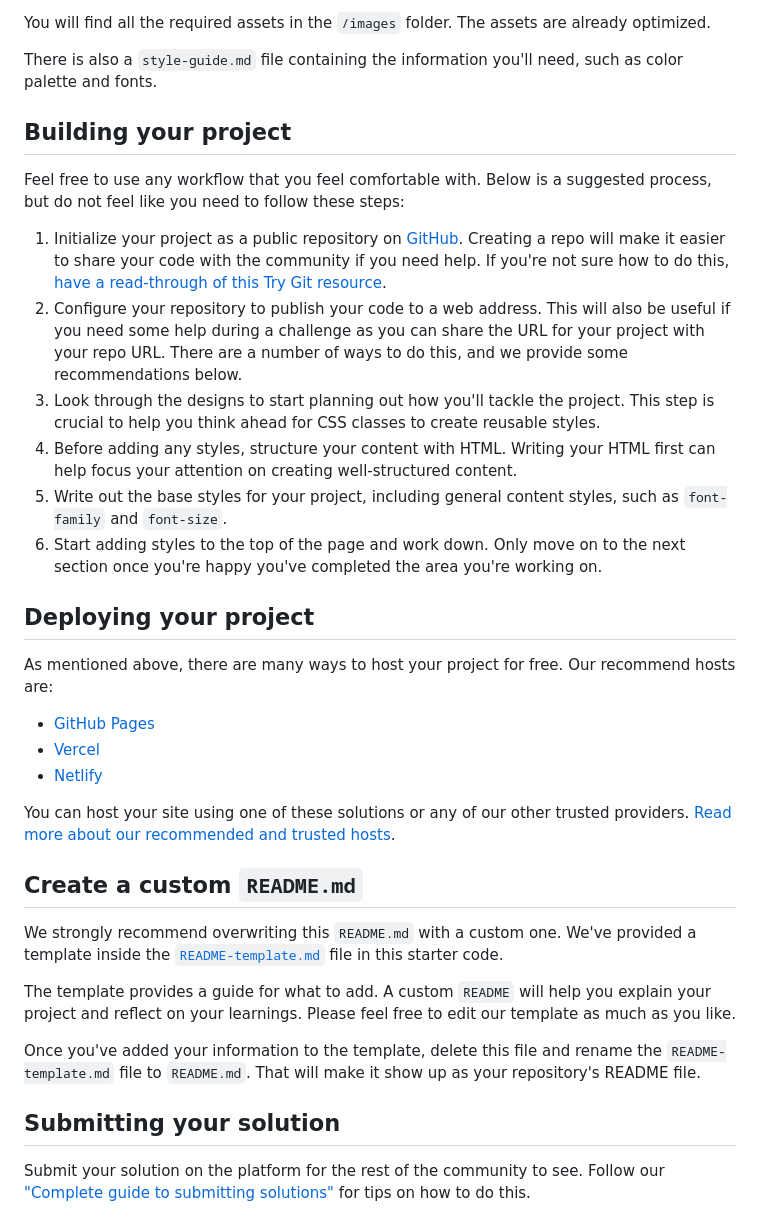
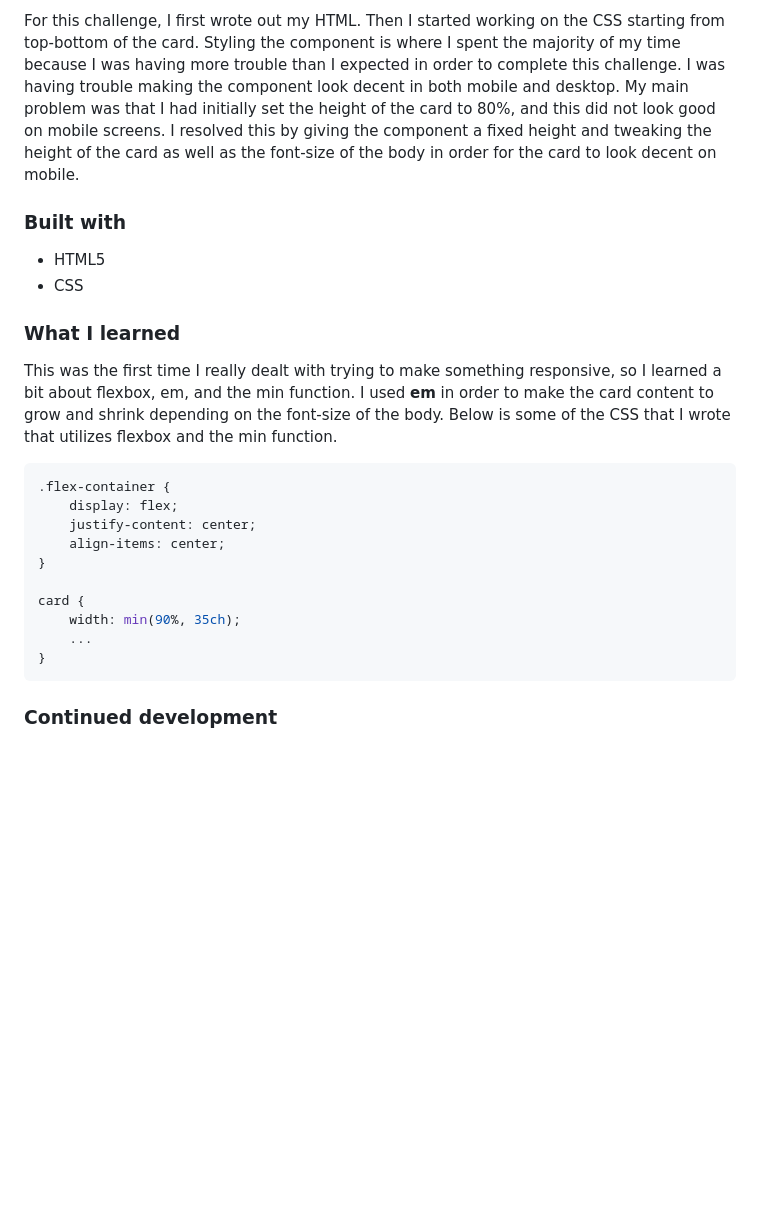
Before and after one commit to gianbarreto3/OrderSummary, a Markdown page: README.md, the part around the change printed below. Drawn GitHub-style; blank space fills up the shorter version.

````diff
--- a/README.md
+++ b/README.md
@@ -32,38 +44,27 @@ If you would like the design files (we provide Sketch & Figma versions) to inspe
 
-You will find all the required assets in the `/images` folder. The assets are already optimized.
+For this challenge, I first wrote out my HTML.  Then I started working on the CSS starting from top-bottom of the card.  Styling the component is where I spent the majority of my time because I was having more trouble than I expected in order to complete this challenge.  I was having trouble making the component look decent in both mobile and desktop.  My main problem was that I had initially set the height of the card to 80%, and this did not look good on mobile screens.  I resolved this by giving the component a fixed height and tweaking the height of the card as well as the font-size of the body in order for the card to look decent on mobile.
 
-There is also a `style-guide.md` file containing the information you'll need, such as color palette and fonts.
+### Built with
 
-## Building your project
+- HTML5
+- CSS
 
-Feel free to use any workflow that you feel comfortable with. Below is a suggested process, but do not feel like you need to follow these steps:
+### What I learned
 
-1. Initialize your project as a public repository on [GitHub](https://github.com/). Creating a repo will make it easier to share your code with the community if you need help. If you're not sure how to do this, [have a read-through of this Try Git resource](https://try.github.io/).
-2. Configure your repository to publish your code to a web address. This will also be useful if you need some help during a challenge as you can share the URL for your project with your repo URL. There are a number of ways to do this, and we provide some recommendations below.
-3. Look through the designs to start planning out how you'll tackle the project. This step is crucial to help you think ahead for CSS classes to create reusable styles.
-4. Before adding any styles, structure your content with HTML. Writing your HTML first can help focus your attention on creating well-structured content.
-5. Write out the base styles for your project, including general content styles, such as `font-family` and `font-size`.
-6. Start adding styles to the top of the page and work down. Only move on to the next section once you're happy you've completed the area you're working on.
+This was the first time I really dealt with trying to make something responsive, so I learned a bit about flexbox, em, and the min function.  I used **em** in order to make the card content to grow and shrink depending on the font-size of the body. Below is some of the CSS that I wrote that utilizes flexbox and the min function.
 
-## Deploying your project
+```css
+.flex-container {
+    display: flex;
+    justify-content: center;
+    align-items: center;
+}
 
-As mentioned above, there are many ways to host your project for free. Our recommend hosts are:
+card {
+    width: min(90%, 35ch);
+    ...
+}
+```
 
-- [GitHub Pages](https://pages.github.com/)
-- [Vercel](https://vercel.com/)
-- [Netlify](https://www.netlify.com/)
+### Continued development
 
-You can host your site using one of these solutions or any of our other trusted providers. [Read more about our recommended and trusted hosts](https://medium.com/frontend-mentor/frontend-mentor-trusted-hosting-providers-bf000dfebe).
-
-## Create a custom `README.md`
-
-We strongly recommend overwriting this `README.md` with a custom one. We've provided a template inside the [`README-template.md`](./README-template.md) file in this starter code.
-
-The template provides a guide for what to add. A custom `README` will help you explain your project and reflect on your learnings. Please feel free to edit our template as much as you like.
-
-Once you've added your information to the template, delete this file and rename the `README-template.md` file to `README.md`. That will make it show up as your repository's README file.
-
-## Submitting your solution
-
-Submit your solution on the platform for the rest of the community to see. Follow our ["Complete guide to submitting solutions"](https://medium.com/frontend-mentor/a-complete-guide-to-submitting-solutions-on-frontend-mentor-ac6384162248) for tips on how to do this.
-
````
Also changed, not shown: other parts of README.md (+29 -38 lines), README-template.md (deleted, +0 -110 lines), solution/desktop.png (added), solution/mobile.png (added), 2 other files.
